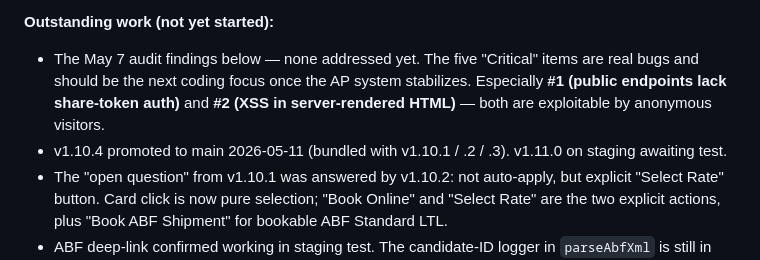
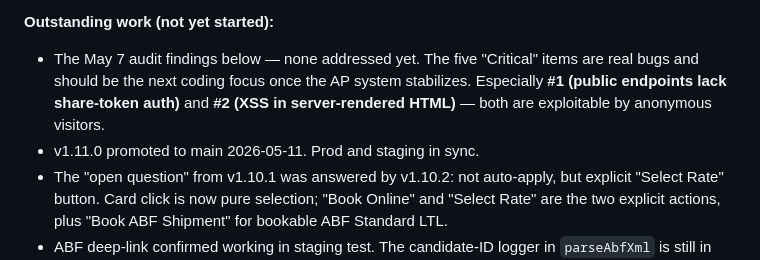
Before and after one commit to bentonwhiteWR/WhisperRoomQuote, a Markdown page: DEVLOG.md, the part around the change. GitHub-like rendering.

Commit message:
devlog: mark v1.11.0 promoted to main

```diff
--- a/DEVLOG.md
+++ b/DEVLOG.md
@@ -15,7 +15,7 @@ Internal development notes. Last updated 2026-05-11.
 **Outstanding work (not yet started):**
 
 - The May 7 audit findings below — none addressed yet. The five "Critical" items are real bugs and should be the next coding focus once the AP system stabilizes. Especially **#1 (public endpoints lack share-token auth)** and **#2 (XSS in server-rendered HTML)** — both are exploitable by anonymous visitors.
-- v1.10.4 promoted to main 2026-05-11 (bundled with v1.10.1 / .2 / .3). v1.11.0 on staging awaiting test.
+- v1.11.0 promoted to main 2026-05-11. Prod and staging in sync.
 - The "open question" from v1.10.1 was answered by v1.10.2: not auto-apply, but explicit "Select Rate" button. Card click is now pure selection; "Book Online" and "Select Rate" are the two explicit actions, plus "Book ABF Shipment" for bookable ABF Standard LTL.
 - ABF deep-link confirmed working in staging test. The candidate-ID logger in `parseAbfXml` is still in place — could be narrowed to a single element name once confirmed which one ABF actually uses (low priority; defensive parsing is fine).
 - OD has no public saved-quote viewer (user checked their myOD portal — no quote history page). v1.9.10 dropped OD click-through accordingly. If OD ever exposes one, re-add `quoteUrl` in the OD result.
```
